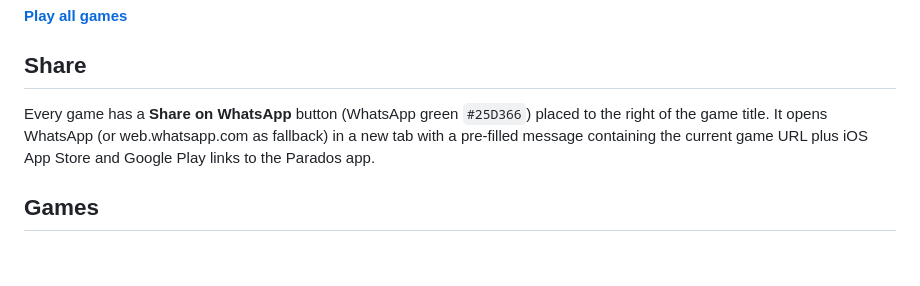
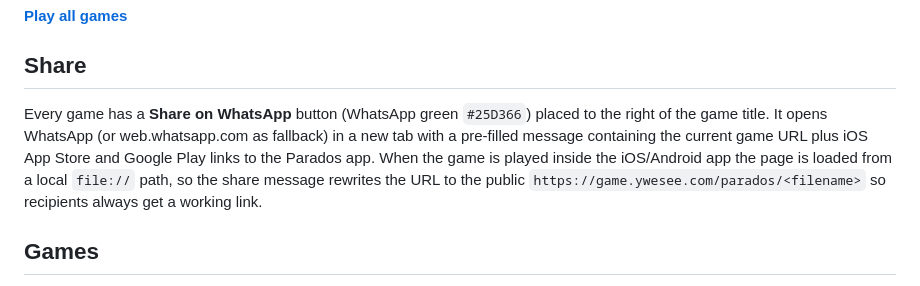
Before and after one commit to zdavatz/parados, a Markdown page: README.md, the part around the change. Rendered like a GitHub page; blank space fills up the shorter version.

Commit message:
Docs: explain file:// -> https:// share URL rewrite in apps
Co-Authored-By: Claude Opus 4.7 (1M context) <noreply@anthropic.com>

```diff
--- a/README.md
+++ b/README.md
@@ -8,7 +8,7 @@ Games by Walter Prossnitz
 
 ## Share
 
-Every game has a **Share on WhatsApp** button (WhatsApp green `#25D366`) placed to the right of the game title. It opens WhatsApp (or web.whatsapp.com as fallback) in a new tab with a pre-filled message containing the current game URL plus iOS App Store and Google Play links to the Parados app.
+Every game has a **Share on WhatsApp** button (WhatsApp green `#25D366`) placed to the right of the game title. It opens WhatsApp (or web.whatsapp.com as fallback) in a new tab with a pre-filled message containing the current game URL plus iOS App Store and Google Play links to the Parados app. When the game is played inside the iOS/Android app the page is loaded from a local `file://` path, so the share message rewrites the URL to the public `https://game.ywesee.com/parados/<filename>` so recipients always get a working link.
 
 ## Games
 
```
Also changed, not shown: CLAUDE.md (+1 -1 lines).
